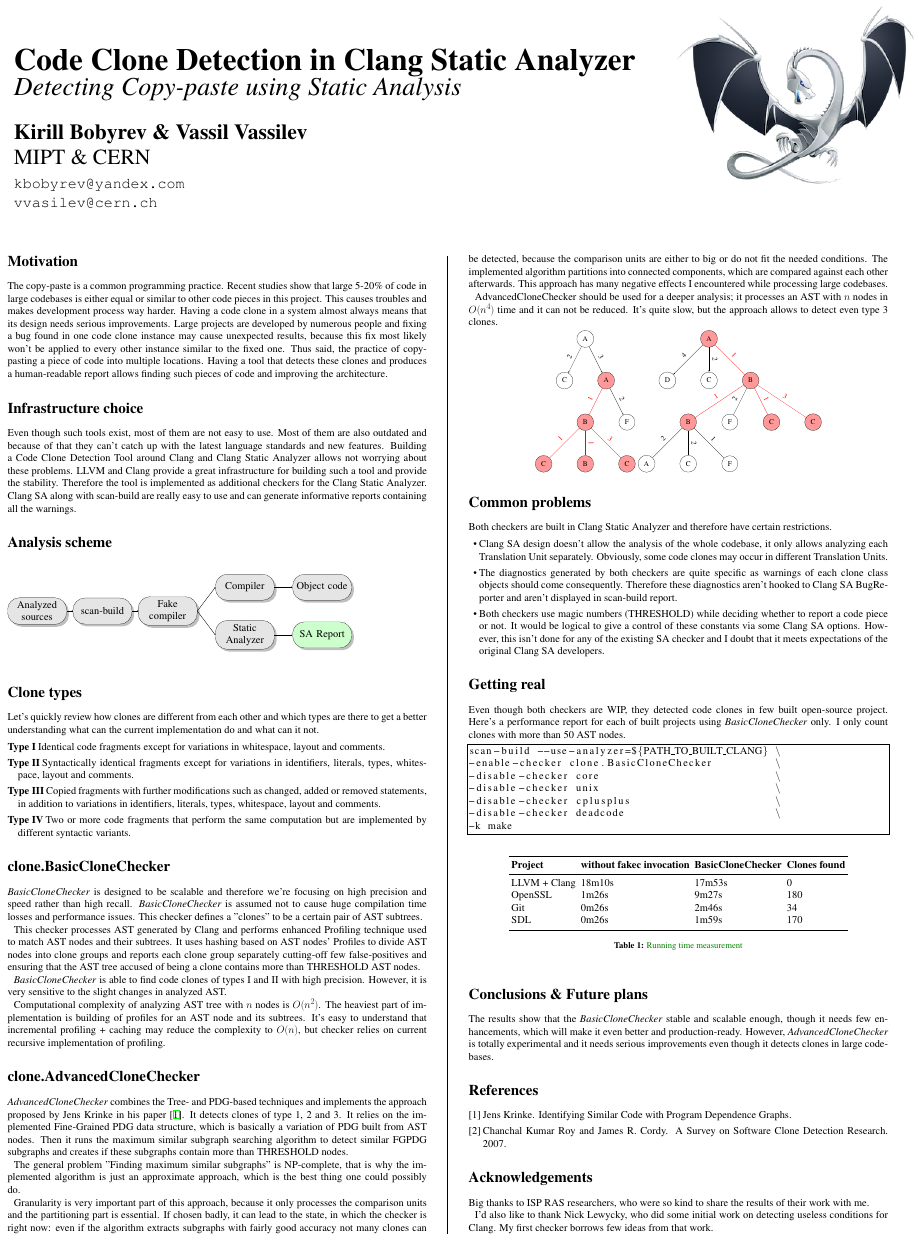
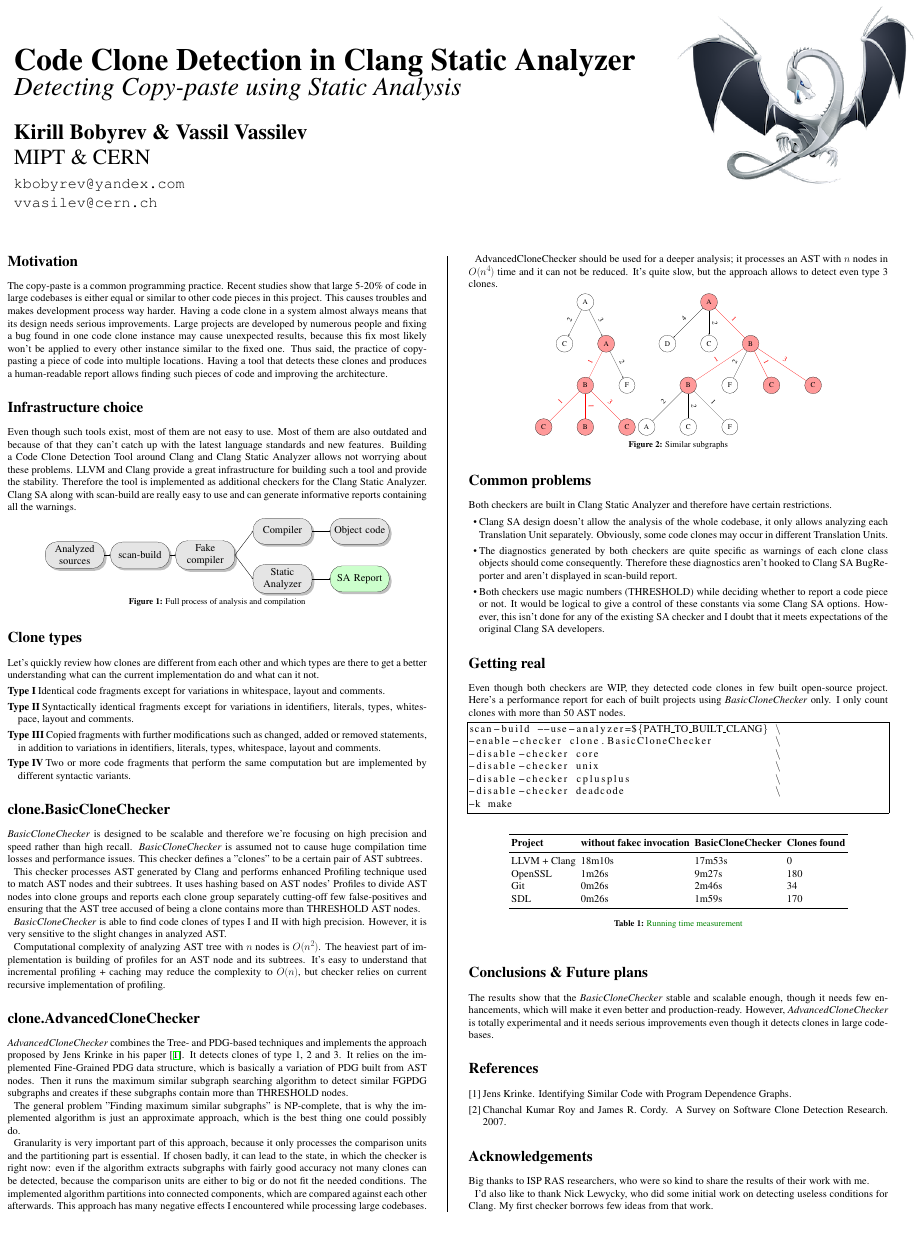
Before and after one commit to kirillbobyrev/code-clone-detection-llvm-devmtg15-poster, a LaTeX poster (conference_poster_6.tex): the whole page. Compiled offline with pdfLaTeX.

Commit message:
Preview version

```diff
--- a/conference_poster_6.tex
+++ b/conference_poster_6.tex
@@ -41,8 +41,10 @@
 \usepackage{floatrow}
 \usepackage{subfig}
 \usepackage{color}
+\usepackage{multicol}
+\usepackage{lipsum}
+\usepackage{float}
 \usepackage{floatrow}
-
 \usepackage{tikz}
 \usetikzlibrary{shapes,arrows,shadows}
 
@@ -103,12 +105,6 @@
 as additional checkers for the Clang Static Analyzer. Clang SA along with scan-build
 are really easy to use and can generate informative reports containing all the warnings.
 
-%----------------------------------------------------------------------------------------
-%	TIKZ FIGURE
-%----------------------------------------------------------------------------------------
-
-\section*{Analysis scheme}
-
 % Define block styles used later
 
 \tikzstyle{sensor}=[draw, fill=gray!20, text width=5em, text centered,
@@ -140,8 +136,9 @@
     \draw[thick,->] (compiler.east) -- (object-code.west);
     \draw[thick,->] (static-analyzer.east) -- (report.west);
 \end{tikzpicture}
+\caption{Full process of analysis and compilation}
+\end{figure}
 
-\vspace{1cm}
 
 %----------------------------------------------------------------------------------------
 %	CLONE TYPES
@@ -287,7 +285,8 @@
       		   edge from parent node [above] {3}}
     edge from parent node [above] {1} };
 \end{tikzpicture}
-\end{center}
+\caption{Similar subgraphs}
+\end{figure}
 
 %----------------------------------------------------------------------------------------
 %	COMMON PROBLEMS
```
Also changed, not shown: conference_poster_6.tex (7 more changed lines).
